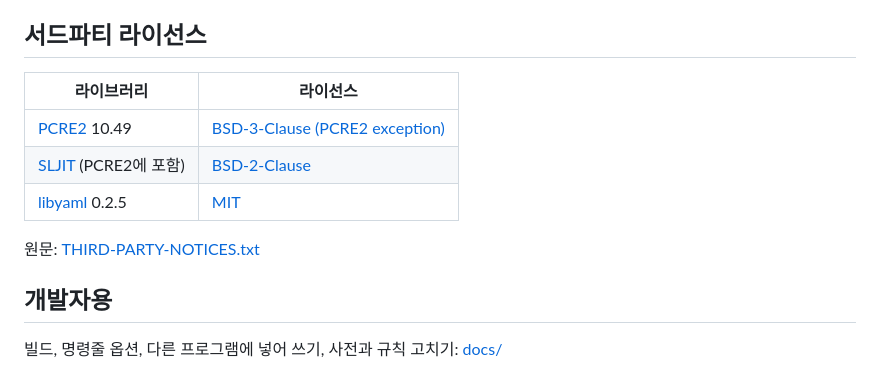
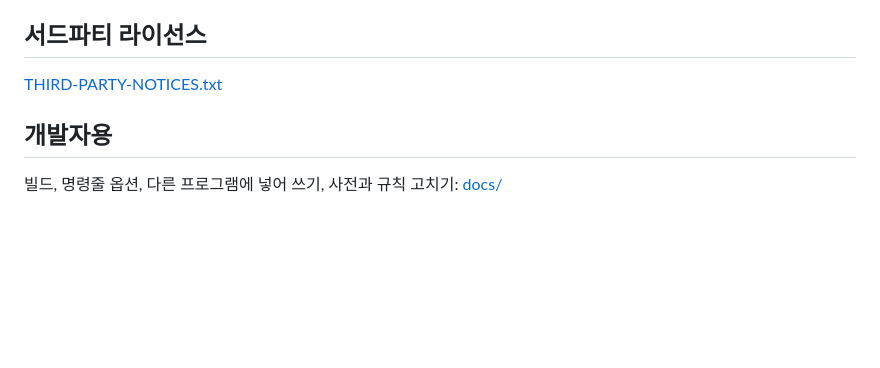
Before and after one commit to Clickin/hdTrans, a Markdown page: README.md, the part around the change. Rendered like a GitHub page; blank space fills up the shorter version.

Commit message:
README: third-party section links the notices file only

```diff
--- a/README.md
+++ b/README.md
@@ -71,13 +71,7 @@ macOS, Linux 판에는 명령줄 프로그램만 있습니다([명령줄 사용
 
 ## 서드파티 라이선스
 
-| 라이브러리 | 라이선스 |
-|---|---|
-| [PCRE2](https://github.com/PCRE2Project/pcre2) 10.49 | [BSD-3-Clause (PCRE2 exception)](third_party/pcre2/LICENCE.md) |
-| [SLJIT](https://github.com/zherczeg/sljit) (PCRE2에 포함) | [BSD-2-Clause](third_party/pcre2/deps/sljit/LICENSE) |
-| [libyaml](https://github.com/yaml/libyaml) 0.2.5 | [MIT](third_party/libyaml/License) |
-
-원문: [THIRD-PARTY-NOTICES.txt](THIRD-PARTY-NOTICES.txt)
+[THIRD-PARTY-NOTICES.txt](THIRD-PARTY-NOTICES.txt)
 
 ## 개발자용
 
```
